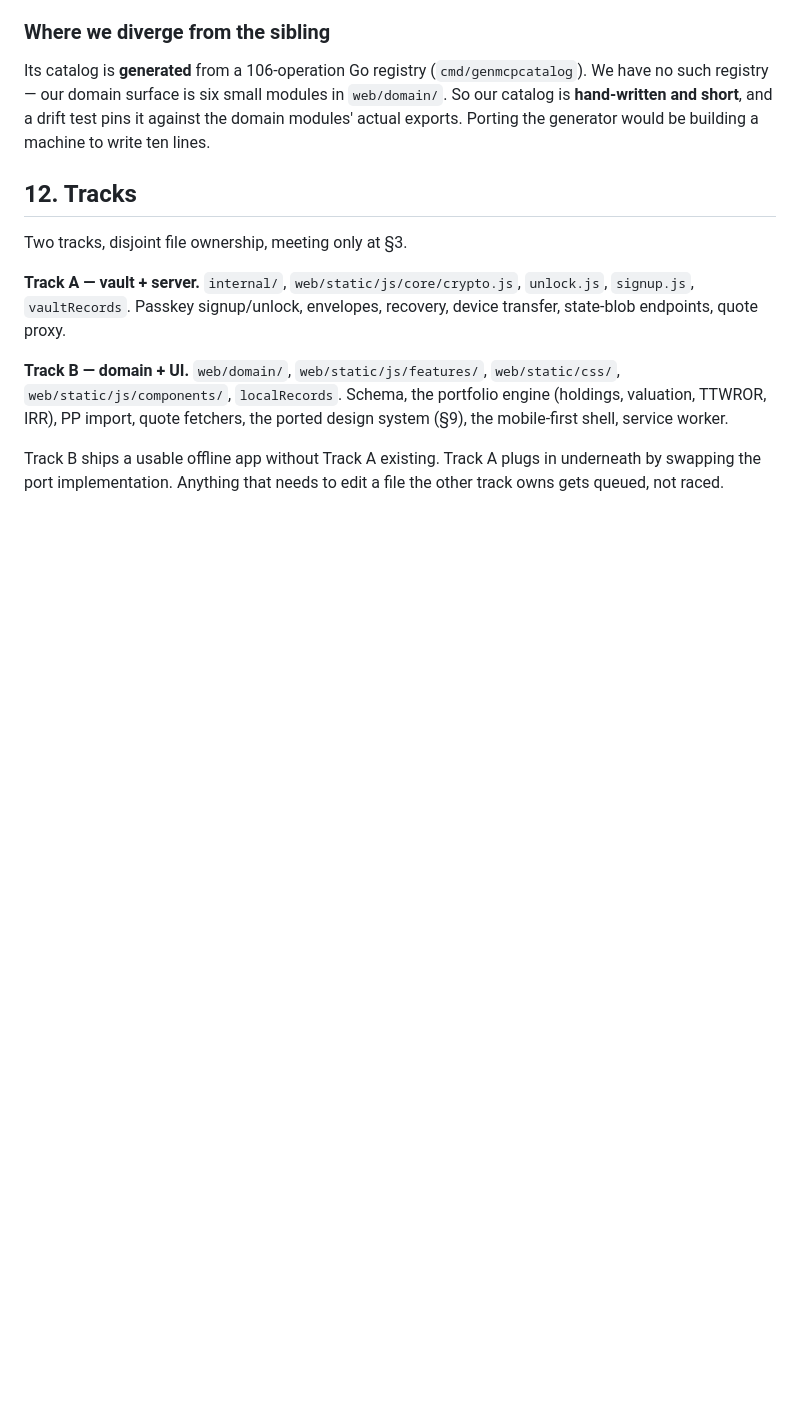
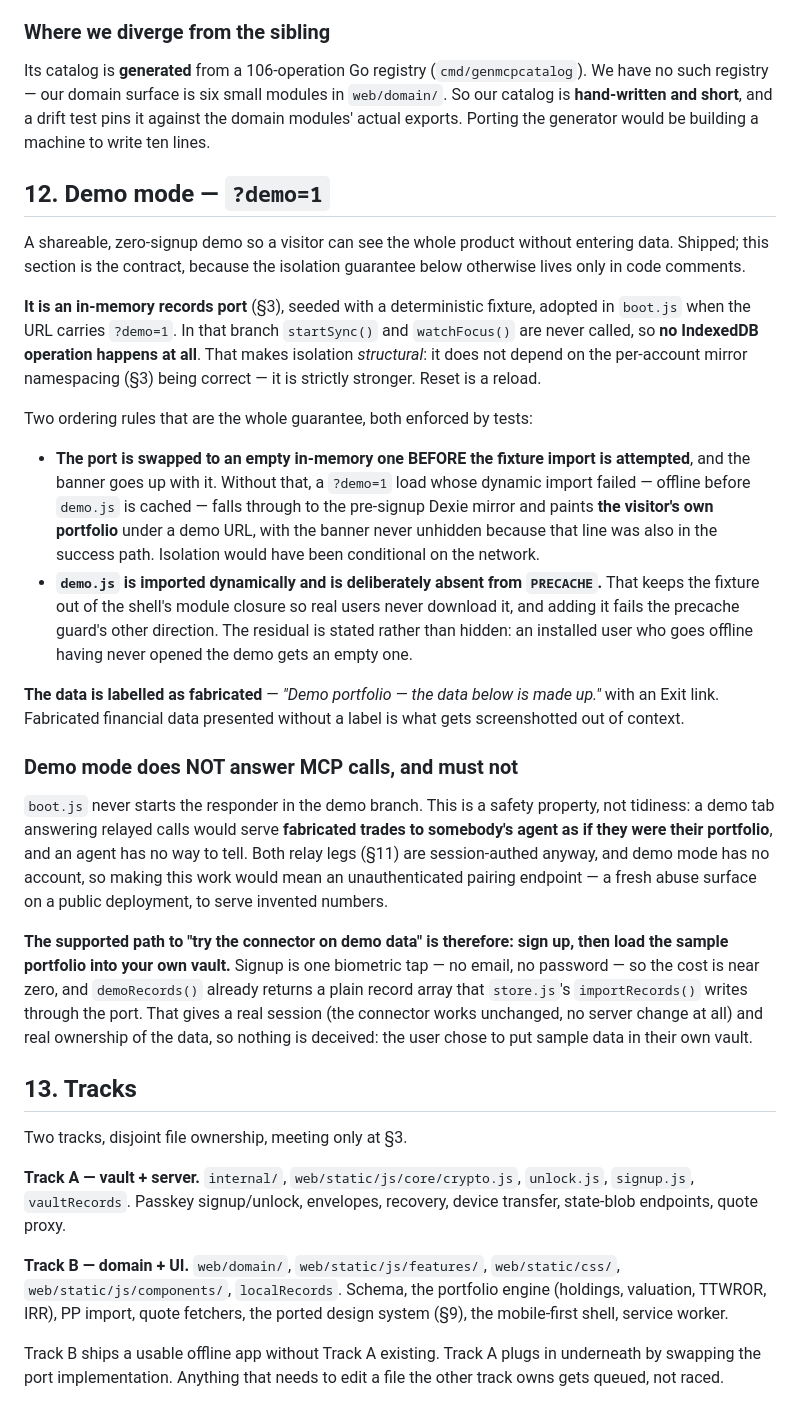
Before and after one commit to korjavin/myportfolio, a Markdown page: docs/ARCHITECTURE.md, the part around the change. GitHub-like rendering; blank space fills up the shorter version.

Commit message:
docs: §12 — demo mode, and why it must not answer MCP calls
Demo mode shipped in three PRs and appeared nowhere in this document; its
isolation guarantee lived only in code comments and bd memory, which is exactly
what breaks when work is interrupted and resumed by someone else.

Records the two ordering rules that ARE the guarantee (swap the port before
attempting the import; keep demo.js out of PRECACHE), and settles the question
of running the connector on demo data: it must not, because an agent served
fabricated trades has no way to tell. The supported path is signup plus loading
the sample portfolio into your own vault — one biometric tap, no server change,
nothing deceived.

```diff
--- a/docs/ARCHITECTURE.md
+++ b/docs/ARCHITECTURE.md
@@ -663,7 +663,48 @@ registry — our domain surface is six small modules in `web/domain/`. So our ca
 and short**, and a drift test pins it against the domain modules' actual exports. Porting the
 generator would be building a machine to write ten lines.
 
-## 12. Tracks
+## 12. Demo mode — `?demo=1`
+
+A shareable, zero-signup demo so a visitor can see the whole product without entering data. Shipped;
+this section is the contract, because the isolation guarantee below otherwise lives only in code
+comments.
+
+**It is an in-memory records port** (§3), seeded with a deterministic fixture, adopted in `boot.js`
+when the URL carries `?demo=1`. In that branch `startSync()` and `watchFocus()` are never called, so
+**no IndexedDB operation happens at all**. That makes isolation *structural*: it does not depend on
+the per-account mirror namespacing (§3) being correct — it is strictly stronger. Reset is a reload.
+
+Two ordering rules that are the whole guarantee, both enforced by tests:
+
+- **The port is swapped to an empty in-memory one BEFORE the fixture import is attempted**, and the
+  banner goes up with it. Without that, a `?demo=1` load whose dynamic import failed — offline before
+  `demo.js` is cached — falls through to the pre-signup Dexie mirror and paints **the visitor's own
+  portfolio** under a demo URL, with the banner never unhidden because that line was also in the
+  success path. Isolation would have been conditional on the network.
+- **`demo.js` is imported dynamically and is deliberately absent from `PRECACHE`.** That keeps the
+  fixture out of the shell's module closure so real users never download it, and adding it fails the
+  precache guard's other direction. The residual is stated rather than hidden: an installed user who
+  goes offline having never opened the demo gets an empty one.
+
+**The data is labelled as fabricated** — *"Demo portfolio — the data below is made up."* with an Exit
+link. Fabricated financial data presented without a label is what gets screenshotted out of context.
+
+### Demo mode does NOT answer MCP calls, and must not
+
+`boot.js` never starts the responder in the demo branch. This is a safety property, not tidiness: a
+demo tab answering relayed calls would serve **fabricated trades to somebody's agent as if they were
+their portfolio**, and an agent has no way to tell. Both relay legs (§11) are session-authed anyway,
+and demo mode has no account, so making this work would mean an unauthenticated pairing endpoint —
+a fresh abuse surface on a public deployment, to serve invented numbers.
+
+**The supported path to "try the connector on demo data" is therefore: sign up, then load the sample
+portfolio into your own vault.** Signup is one biometric tap — no email, no password — so the cost is
+near zero, and `demoRecords()` already returns a plain record array that `store.js`'s
+`importRecords()` writes through the port. That gives a real session (the connector works unchanged,
+no server change at all) and real ownership of the data, so nothing is deceived: the user chose to
+put sample data in their own vault.
+
+## 13. Tracks
 
 Two tracks, disjoint file ownership, meeting only at §3.
 
```
